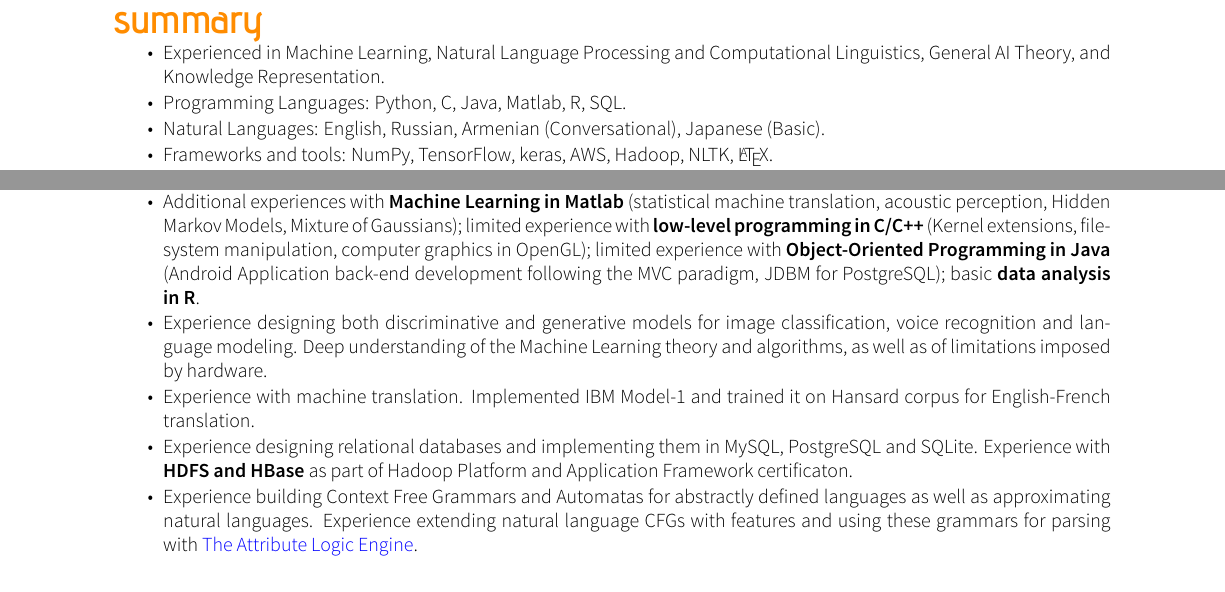
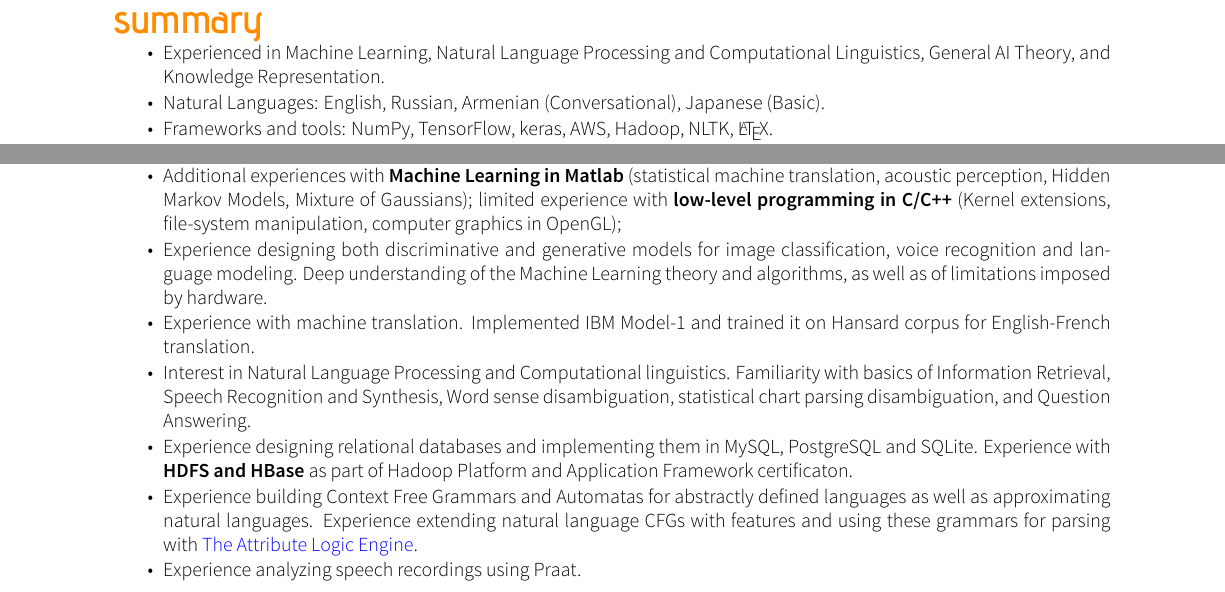
Before and after one commit to balayanr/CV, a LaTeX CV (main.tex): two parts of page 1 of 2, joined at a grey line, cut so that both start at the same text. Compiled offline with XeLaTeX.

Commit message:
Updated the CV and recompiled
Added more skills to toggle, compiled in the NLP/CL/ML configuration with Java and R toggled off

```diff
--- a/main.tex
+++ b/main.tex
@@ -44,7 +46,7 @@ Canada}
 \section*{summary}
 \begin{tabitemize}
     \item Experienced in Machine Learning, Natural Language Processing and Computational Linguistics, General AI Theory, and Knowledge Representation.
-    \item Programming Languages: Python, C, Java, Matlab, R, SQL.
+%    \item Programming Languages: Python, C, Java, Matlab, R, SQL.
     \item Natural Languages: English, Russian, Armenian (Conversational), Japanese (Basic).
     \item Frameworks and tools: NumPy, TensorFlow, keras, AWS, Hadoop, NLTK, \LaTeX.
     \item Solid mathematical and statistical background.
@@ -89,12 +91,20 @@ Canada}
 \section*{skills and experiences}
 \begin{tabitemize}
     \item 4+ years of experience \textbf{programming in Python}: from manipulating SQL databases to Neural Networks and Deep Learning using Numpy, TensorFlow and Keras to Chart parsing and word sense disambiguation using NLTK. This is my language of choice for both personal projects and research. Please see my most recent research project as an example "Exploiting Structure For Classification Of Handwritten Japanese Characters" (\href{https://github.com/balayanr/kanji_recognition_412}{Github}).
-    \item Additional experiences with \textbf{Machine Learning in Matlab} (statistical machine translation, acoustic perception, Hidden Markov Models, Mixture of Gaussians); limited experience with \textbf{low-level programming in C/C++} (Kernel extensions, file-system manipulation, computer graphics in OpenGL); limited experience with \textbf{Object-Oriented Programming in Java} (Android Application back-end development following the MVC paradigm, JDBM for PostgreSQL); basic \textbf{data analysis in R}.
+    \item
+    Additional experiences with \textbf{Machine Learning in Matlab}
+    (statistical machine translation, acoustic perception, Hidden Markov Models, Mixture of Gaussians);
+    limited experience with \textbf{low-level programming in C/C++}
+    (Kernel extensions, file-system manipulation, computer graphics in OpenGL);
+    %limited experience with \textbf{Object-Oriented Programming in Java}
+    %(Android Application back-end development following the MVC paradigm, JDBM for PostgreSQL);
+    %basic \textbf{data analysis in R}.
     \item Experience designing both discriminative and generative models for image classification, voice recognition and language modeling. Deep understanding of the Machine Learning theory and algorithms, as well as of limitations imposed by hardware.
     \item Experience with machine translation. Implemented IBM Model-1 and trained it on Hansard corpus for English-French translation.
+    \item Interest in Natural Language Processing and Computational linguistics. Familiarity with basics of Information Retrieval, Speech Recognition and Synthesis, Word sense disambiguation, statistical chart parsing disambiguation, and Question Answering.
     \item Experience designing relational databases and implementing them in MySQL, PostgreSQL and SQLite. Experience with \textbf{HDFS and HBase} as part of Hadoop Platform and Application Framework certificaton.
     \item Experience building Context Free Grammars and Automatas for abstractly defined languages as well as approximating natural languages. Experience extending natural language CFGs with features and using these grammars for parsing with \href{http://www.cs.toronto.edu/~gpenn/ale.html}{The Attribute Logic Engine}.
-    %\item Experience analyzing speech recordings using Praat.
+    \item Experience analyzing speech recordings using Praat.
     %\item Experience formatting publications and documents using \LaTeX.
 
 \end{tabitemize}
```
Also changed, not shown: CV.pdf, main.tex (14 more changed lines), 1 other file.
